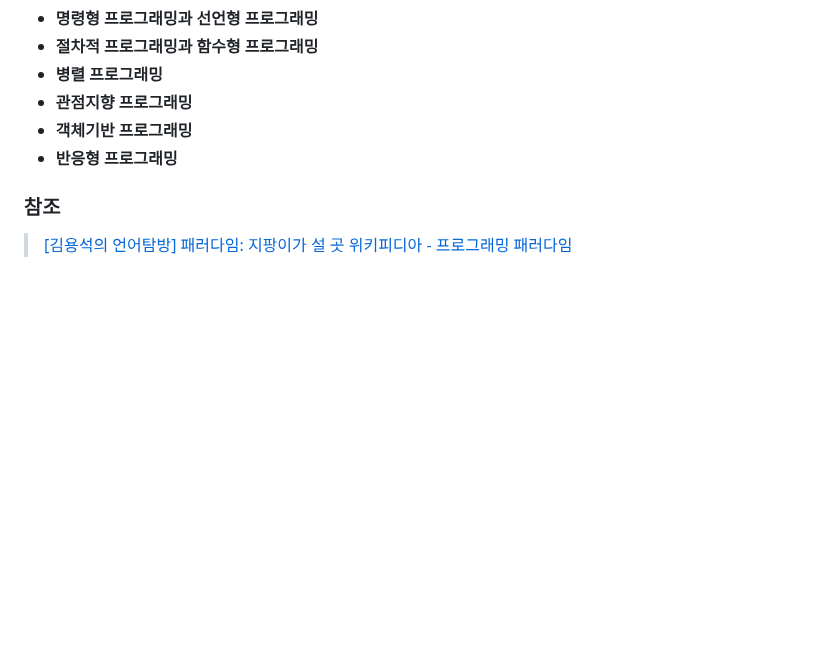
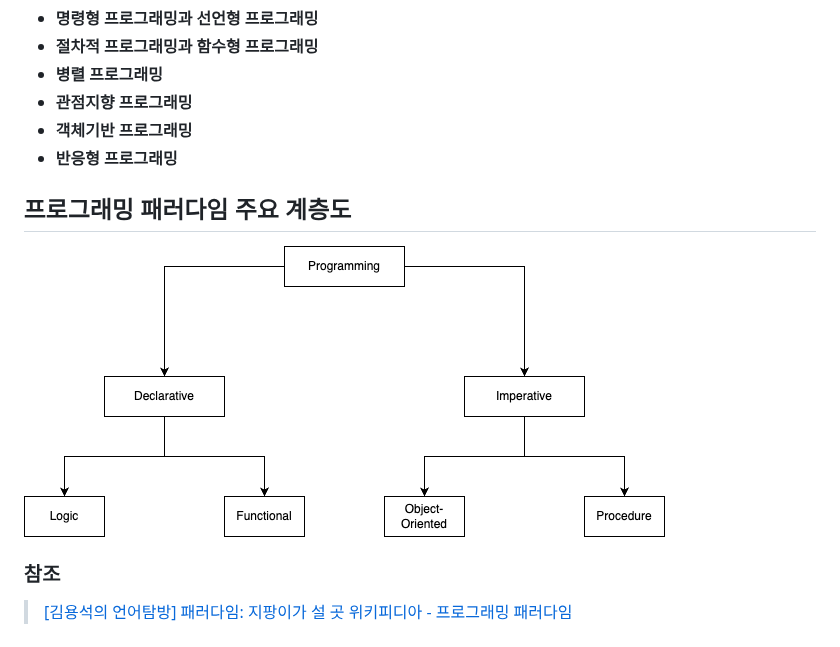
Before and after one commit to keepinmindsh/lines_edu, a Markdown page: paradigm/01/README.md, the part around the change. Drawn GitHub-style; blank space fills up the shorter version.

```diff
--- a/paradigm/01/README.md
+++ b/paradigm/01/README.md
@@ -55,6 +55,10 @@
 - **객체기반 프로그래밍**
 - **반응형 프로그래밍**
 
+## 프로그래밍 패러다임 주요 계층도
+
+![Programming Paradigm](https://github.com/keepinmindsh/lines_edu/blob/main/paradigm_hierache.png)
+
 ### 참조
 
 > [[김용석의 언어탐방] 패러다임: 지팡이가 설 곳](https://www.hani.co.kr/arti/opinion/column/991798.html)
```
